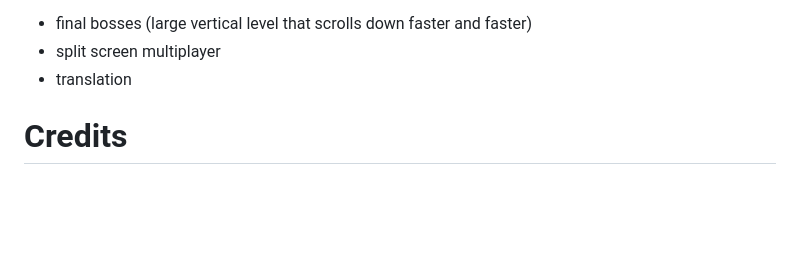
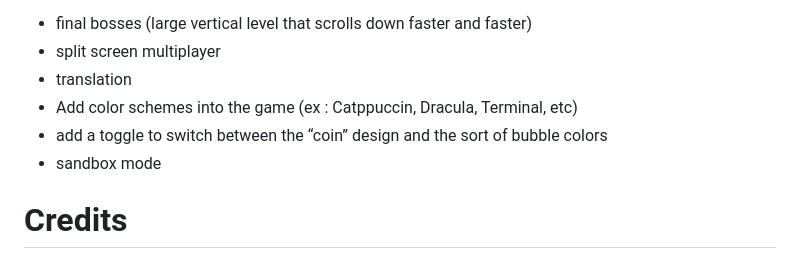
Before and after one commit to FreedomBen/breakout71, a Markdown page: Readme.md, the part around the change. GitHub-like rendering; blank space fills up the shorter version.

Commit message:
Feedback

```diff
--- a/Readme.md
+++ b/Readme.md
@@ -214,6 +214,9 @@ Potential big features
 - final bosses (large vertical level that scrolls down faster and faster)
 - split screen multiplayer
 - translation
+- Add color schemes into the game (ex : Catppuccin, Dracula, Terminal, etc)
+- add a toggle to switch between the “coin” design and the sort of bubble colors
+- sandbox mode
 
 # Credits
 
```
